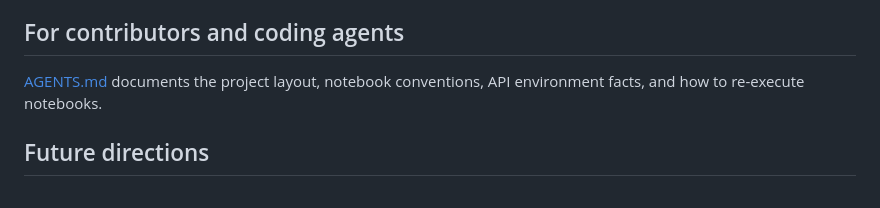
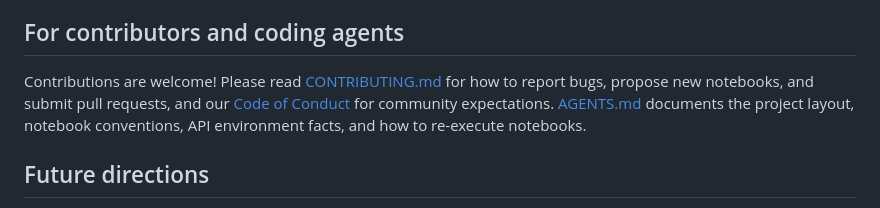
Before and after one commit to brianckeegan/bluesky-datascience, a Markdown page: README.md, the part around the change. Rendered like a GitHub page.

```diff
--- a/README.md
+++ b/README.md
@@ -42,7 +42,7 @@ The main libraries used are:
 * [NetworkX](https://networkx.org/), [statsmodels](https://www.statsmodels.org/), [scikit-learn](https://scikit-learn.org/)
 
 ## For contributors and coding agents
-[AGENTS.md](AGENTS.md) documents the project layout, notebook conventions, API environment facts, and how to re-execute notebooks.
+Contributions are welcome! Please read [CONTRIBUTING.md](CONTRIBUTING.md) for how to report bugs, propose new notebooks, and submit pull requests, and our [Code of Conduct](CODE_OF_CONDUCT.md) for community expectations. [AGENTS.md](AGENTS.md) documents the project layout, notebook conventions, API environment facts, and how to re-execute notebooks.
 
 ## Future directions
 * OAuth-based authentication
```
Also changed, not shown: CODE_OF_CONDUCT.md (added, +141 -0 lines), CONTRIBUTING.md (added, +200 -0 lines).
